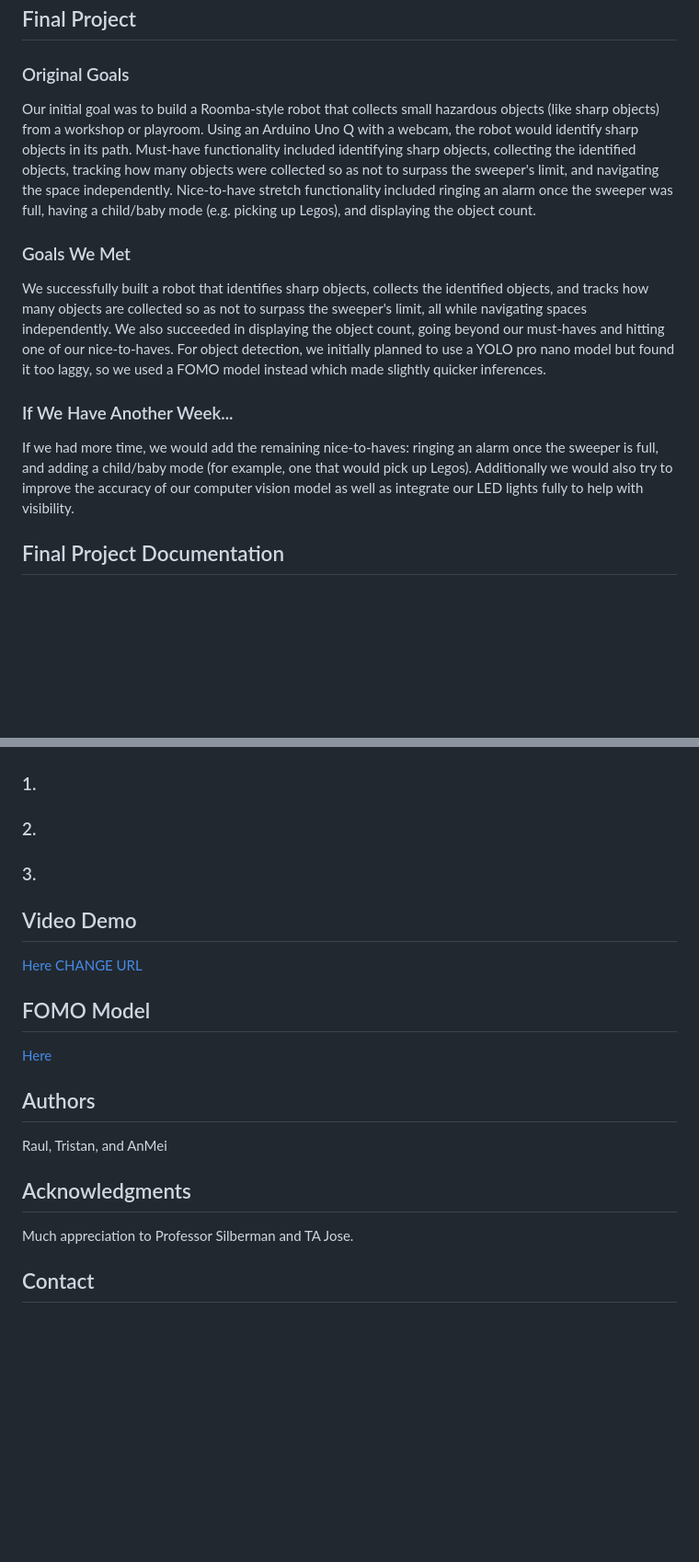
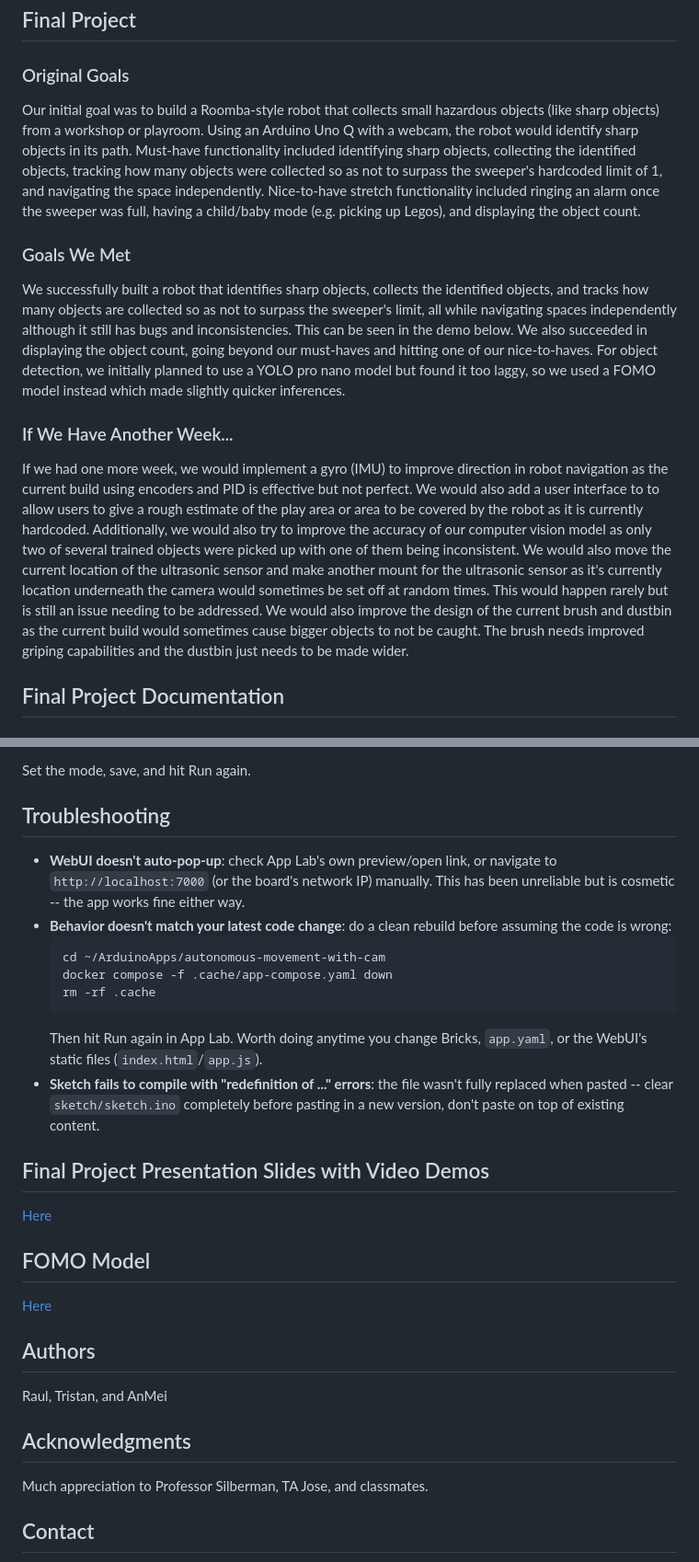
Before and after one commit to UCSD-Silberman-Classes-and-Projects/UCSD-ECE180-SUMMER_I-Final_Project-07, a Markdown page: README.md, 2 parts joined by grey strips. Shown at 92% size. Rendered like a GitHub page; blank space fills up the shorter version.

````diff
--- a/README.md
+++ b/README.md
@@ -71,15 +71,15 @@ Team 7 Summer I 26'
 
 <!-- Original Goals -->
 ### Original Goals
-Our initial goal was to build a Roomba-style robot that collects small hazardous objects (like sharp objects) from a workshop or playroom. Using an Arduino Uno Q with a webcam, the robot would identify sharp objects in its path. Must-have functionality included identifying sharp objects, collecting the identified objects, tracking how many objects were collected so as not to surpass the sweeper's limit, and navigating the space independently. Nice-to-have stretch functionality included ringing an alarm once the sweeper was full, having a child/baby mode (e.g. picking up Legos), and displaying the object count.
+Our initial goal was to build a Roomba-style robot that collects small hazardous objects (like sharp objects) from a workshop or playroom. Using an Arduino Uno Q with a webcam, the robot would identify sharp objects in its path. Must-have functionality included identifying sharp objects, collecting the identified objects, tracking how many objects were collected so as not to surpass the sweeper's hardcoded limit of 1, and navigating the space independently. Nice-to-have stretch functionality included ringing an alarm once the sweeper was full, having a child/baby mode (e.g. picking up Legos), and displaying the object count.
 <!--example non visible text here -->
 
 <!-- End Results -->
 ### Goals We Met
-We successfully built a robot that identifies sharp objects, collects the identified objects, and tracks how many objects are collected so as not to surpass the sweeper's limit, all while navigating spaces independently. We also succeeded in displaying the object count, going beyond our must-haves and hitting one of our nice-to-haves. For object detection, we initially planned to use a YOLO pro nano model but found it too laggy, so we used a FOMO model instead which made slightly quicker inferences.
+We successfully built a robot that identifies sharp objects, collects the identified objects, and tracks how many objects are collected so as not to surpass the sweeper's limit, all while navigating spaces independently although it still has bugs and inconsistencies. This can be seen in the demo below. We also succeeded in displaying the object count, going beyond our must-haves and hitting one of our nice-to-haves. For object detection, we initially planned to use a YOLO pro nano model but found it too laggy, so we used a FOMO model instead which made slightly quicker inferences.
 
 ### If We Have Another Week...
-If we had more time, we would add the remaining nice-to-haves: ringing an alarm once the sweeper is full, and adding a child/baby mode (for example, one that would pick up Legos). Additionally we would also try to improve the accuracy of our computer vision model as well as integrate our LED lights fully to help with visibility.
+If we had one more week, we would implement a gyro (IMU) to improve direction in robot navigation as the current build using encoders and PID is effective but not perfect. We would also add a user interface to to allow users to give a rough estimate of the play area or area to be covered by the robot as it is currently hardcoded. Additionally, we would also try to improve the accuracy of our computer vision model as only two of several trained objects were picked up with one of them being inconsistent. We would also move the current location of the ultrasonic sensor and make another mount for the ultrasonic sensor as it's currently location underneath the camera would sometimes be set off at random times. This would happen rarely but is still an issue needing to be addressed. We would also improve the design of the current brush and dustbin as the current build would sometimes cause bigger objects to not be caught. The brush needs improved griping capabilities and the dustbin just needs to be made wider.
 
 ## Final Project Documentation
 
@@ -118,16 +158,26 @@ If we had more time, we would add the remaining nice-to-haves: ringing an alarm
+Set the mode, save, and hit Run again.
+
+## Troubleshooting
+
+- **WebUI doesn't auto-pop-up**: check App Lab's own preview/open link, or
+  navigate to `http://localhost:7000` (or the board's network IP) manually.
+  This has been unreliable but is cosmetic -- the app works fine either way.
+- **Behavior doesn't match your latest code change**: do a clean rebuild
+  before assuming the code is wrong:
+  ```
+  cd ~/ArduinoApps/autonomous-movement-with-cam
+  docker compose -f .cache/app-compose.yaml down
+  rm -rf .cache
+  ```
+  Then hit Run again in App Lab. Worth doing anytime you change Bricks,
+  `app.yaml`, or the WebUI's static files (`index.html`/`app.js`).
+- **Sketch fails to compile with "redefinition of ..." errors**: the file
+  wasn't fully replaced when pasted -- clear `sketch/sketch.ino` completely
+  before pasting in a new version, don't paste on top of existing content.
 
 
-### 1.
-
-
-### 2.
-
-
-### 3.
-
-
-## Video Demo
-<a href= "https://youtube.com">Here CHANGE URL
+## Final Project Presentation Slides with Video Demos
+<a href= "https://youtube.com/shorts/Sm3MTq7GF2I?feature=share">Here
 
 ## FOMO Model
 <a href= "https://studio.edgeimpulse.com/public/1059185/latest">Here
@@ -140,7 +190,7 @@ Raul, Tristan, and AnMei
 
 <!-- ACKNOWLEDGMENTS -->
 ## Acknowledgments
-Much appreciation to Professor Silberman and TA Jose.
+Much appreciation to Professor Silberman, TA Jose, and classmates.
 
 
 <!-- CONTACT -->
````
Also changed, not shown: other parts of README.md (+45 -5 lines).
